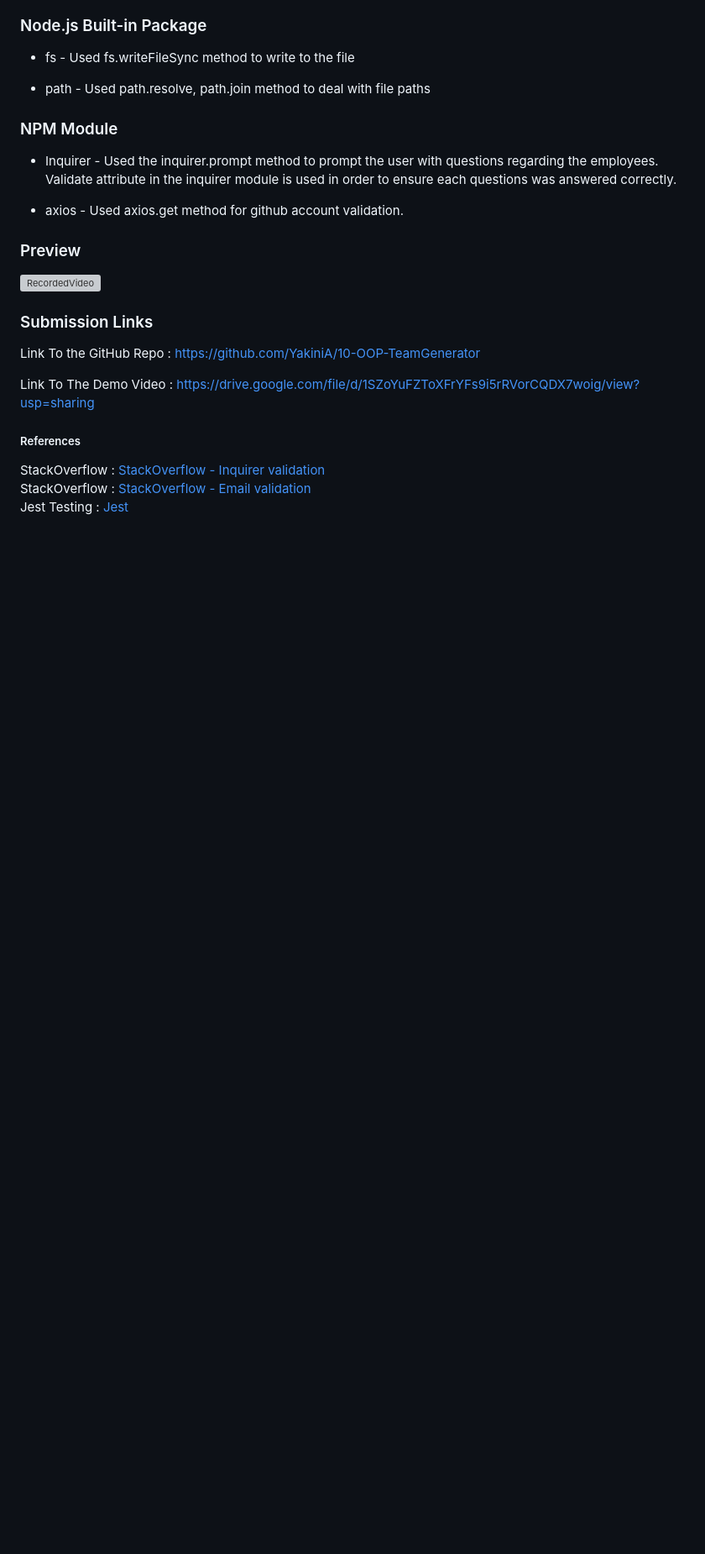
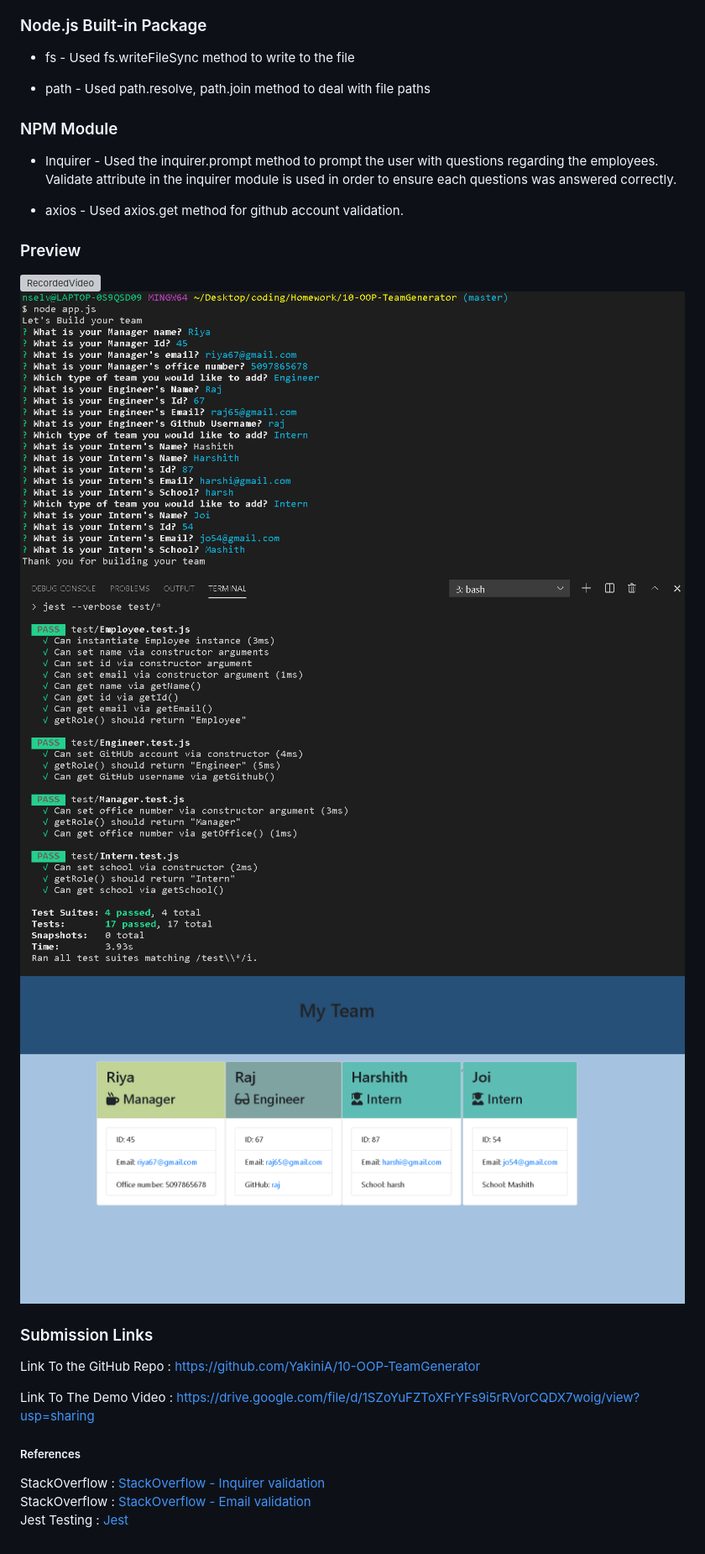
Before and after one commit to YakiniA/10-OOP-TeamGenerator, a Markdown page: README.md, the part around the change printed below. Shown: that part at 84% size. Drawn GitHub-style; pictures changed too: files/run.jpg (added), files/team.jpg (added), files/testResults.jpg (added); blank space fills up the shorter version; grey boxes are pictures that could not be loaded.

```diff
--- a/README.md
+++ b/README.md
@@ -51,6 +52,9 @@ node index.js
 ### Preview
 
 ![RecordedVideo](files/TeamGenerator.gif)
+![Run program](files/run.jpg)
+![Jest Tests](files/testResults.jpg)
+![Output file](files/team.jpg)
 
 ### Submission Links
 
```
Also changed, not shown: other parts of README.md (+4 -3 lines), 1 other file.
